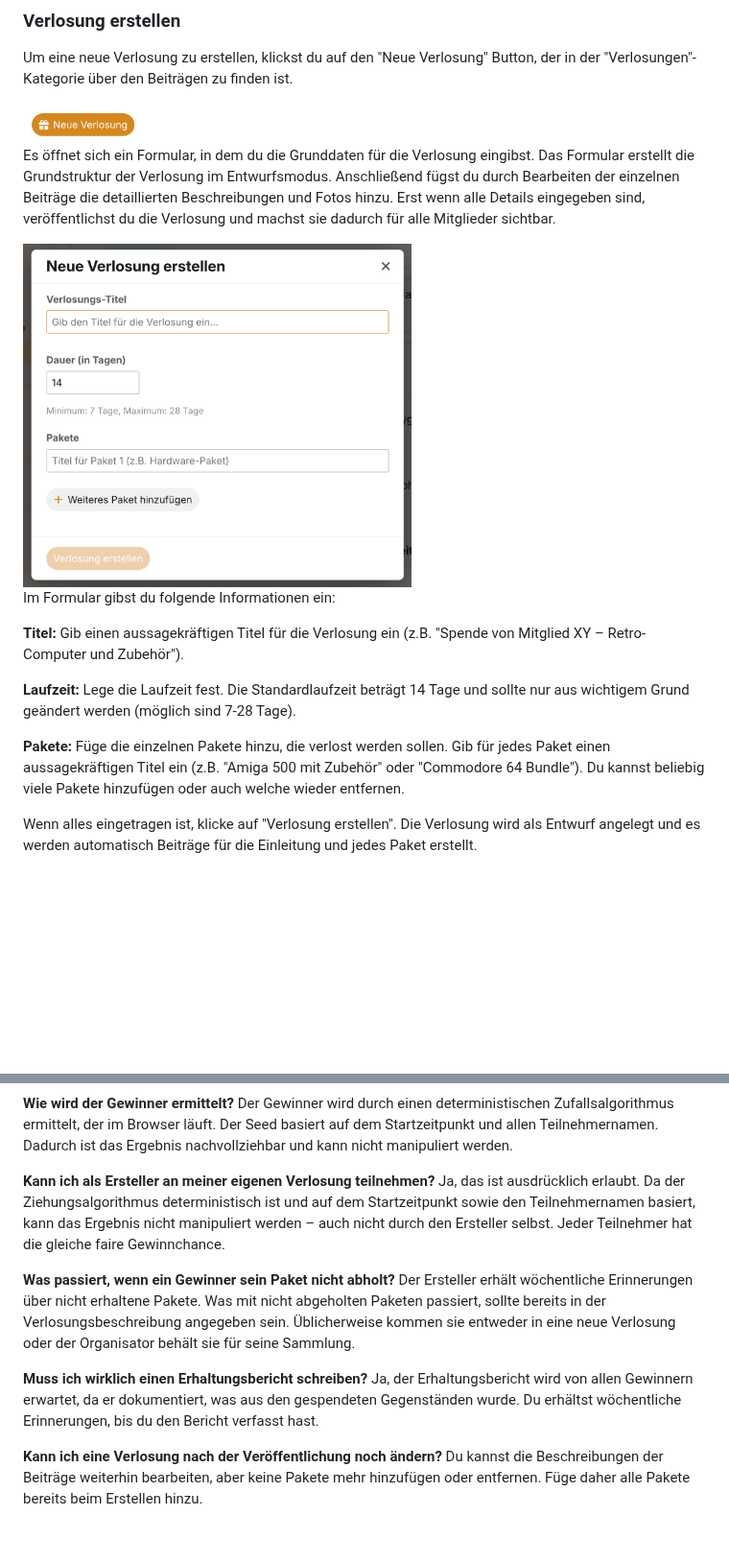
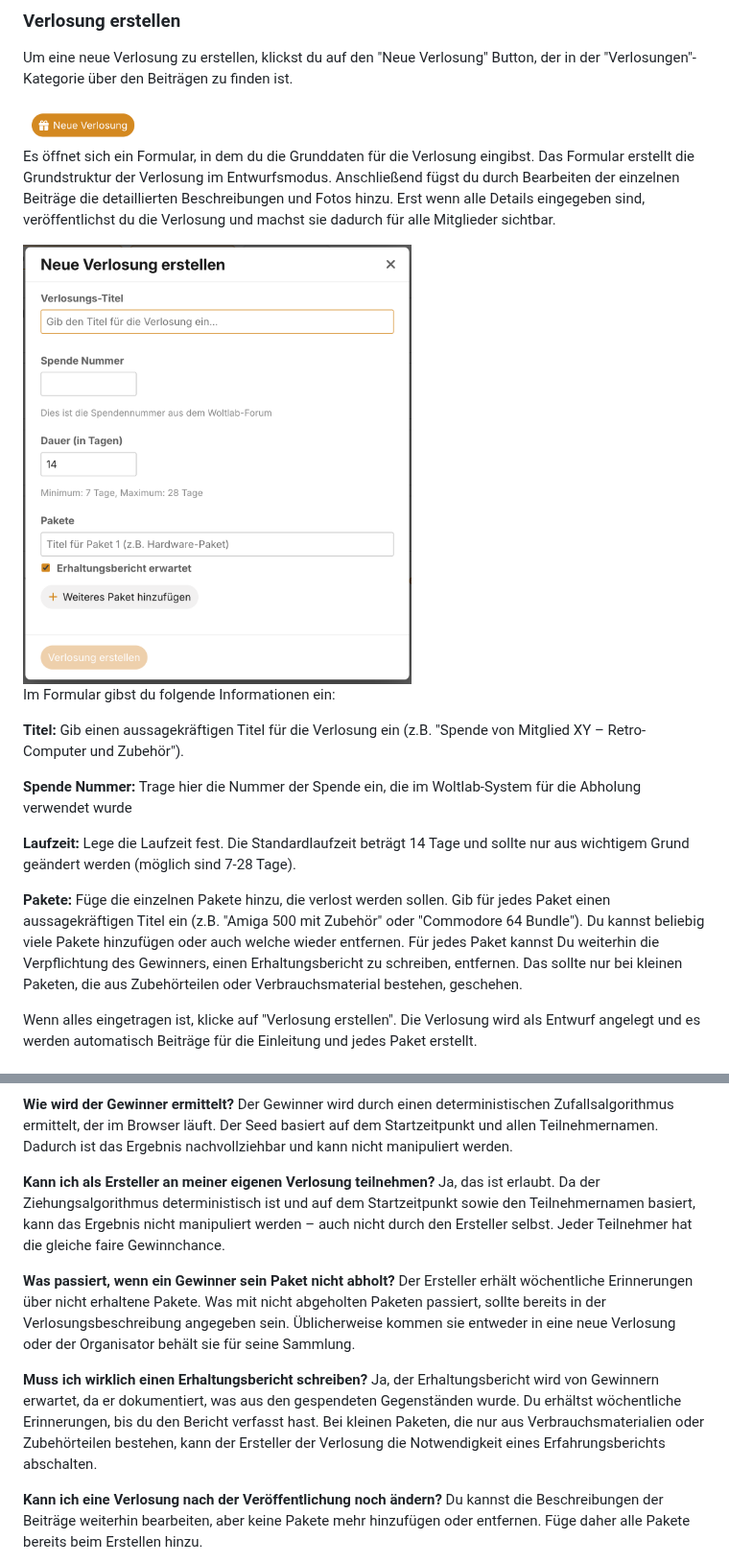
Before and after one commit to vzekc/vzekc-verlosung, a Markdown page: BENUTZERHANDBUCH.md, 2 parts joined by grey strips. Shown at 96% size. GitHub-like rendering; pictures changed too: docs/images/08-erstellungsformular.png; blank space fills up the shorter version.

Commit message:
Benutzerhandbuch aktualisiert
 - Optionale Erhaltungsberichte
 - Spendennummer

```diff
--- a/BENUTZERHANDBUCH.md
+++ b/BENUTZERHANDBUCH.md
@@ -79,9 +81,11 @@ Im Formular gibst du folgende Informationen ein:
 
 **Titel:** Gib einen aussagekräftigen Titel für die Verlosung ein (z.B. "Spende von Mitglied XY – Retro-Computer und Zubehör").
 
+**Spende Nummer:** Trage hier die Nummer der Spende ein, die im Woltlab-System für die Abholung verwendet wurde
+
 **Laufzeit:** Lege die Laufzeit fest. Die Standardlaufzeit beträgt 14 Tage und sollte nur aus wichtigem Grund geändert werden (möglich sind 7-28 Tage).
 
-**Pakete:** Füge die einzelnen Pakete hinzu, die verlost werden sollen. Gib für jedes Paket einen aussagekräftigen Titel ein (z.B. "Amiga 500 mit Zubehör" oder "Commodore 64 Bundle"). Du kannst beliebig viele Pakete hinzufügen oder auch welche wieder entfernen.
+**Pakete:** Füge die einzelnen Pakete hinzu, die verlost werden sollen. Gib für jedes Paket einen aussagekräftigen Titel ein (z.B. "Amiga 500 mit Zubehör" oder "Commodore 64 Bundle"). Du kannst beliebig viele Pakete hinzufügen oder auch welche wieder entfernen.  Für jedes Paket kannst Du weiterhin die Verpflichtung des Gewinners, einen Erhaltungsbericht zu schreiben, entfernen.  Das sollte nur bei kleinen Paketen, die aus Zubehörteilen oder Verbrauchsmaterial bestehen, geschehen.
 
 Wenn alles eingetragen ist, klicke auf "Verlosung erstellen". Die Verlosung wird als Entwurf angelegt und es werden automatisch Beiträge für die Einleitung und jedes Paket erstellt.
 
@@ -200,13 +204,13 @@ Nein, pro Paket kannst du genau ein Los kaufen. Alle Teilnehmer haben die gleich
 Der Gewinner wird durch einen deterministischen Zufallsalgorithmus ermittelt, der im Browser läuft. Der Seed basiert auf dem Startzeitpunkt und allen Teilnehmernamen. Dadurch ist das Ergebnis nachvollziehbar und kann nicht manipuliert werden.
 
 **Kann ich als Ersteller an meiner eigenen Verlosung teilnehmen?**
-Ja, das ist ausdrücklich erlaubt. Da der Ziehungsalgorithmus deterministisch ist und auf dem Startzeitpunkt sowie den Teilnehmernamen basiert, kann das Ergebnis nicht manipuliert werden – auch nicht durch den Ersteller selbst. Jeder Teilnehmer hat die gleiche faire Gewinnchance.
+Ja, das ist erlaubt. Da der Ziehungsalgorithmus deterministisch ist und auf dem Startzeitpunkt sowie den Teilnehmernamen basiert, kann das Ergebnis nicht manipuliert werden – auch nicht durch den Ersteller selbst. Jeder Teilnehmer hat die gleiche faire Gewinnchance.
 
 **Was passiert, wenn ein Gewinner sein Paket nicht abholt?**
 Der Ersteller erhält wöchentliche Erinnerungen über nicht erhaltene Pakete. Was mit nicht abgeholten Paketen passiert, sollte bereits in der Verlosungsbeschreibung angegeben sein. Üblicherweise kommen sie entweder in eine neue Verlosung oder der Organisator behält sie für seine Sammlung.
 
 **Muss ich wirklich einen Erhaltungsbericht schreiben?**
-Ja, der Erhaltungsbericht wird von allen Gewinnern erwartet, da er dokumentiert, was aus den gespendeten Gegenständen wurde. Du erhältst wöchentliche Erinnerungen, bis du den Bericht verfasst hast.
+Ja, der Erhaltungsbericht wird von Gewinnern erwartet, da er dokumentiert, was aus den gespendeten Gegenständen wurde. Du erhältst wöchentliche Erinnerungen, bis du den Bericht verfasst hast.  Bei kleinen Paketen, die nur aus Verbrauchsmaterialien oder Zubehörteilen bestehen, kann der Ersteller der Verlosung die Notwendigkeit eines Erfahrungsberichts abschalten.
 
 **Kann ich eine Verlosung nach der Veröffentlichung noch ändern?**
 Du kannst die Beschreibungen der Beiträge weiterhin bearbeiten, aber keine Pakete mehr hinzufügen oder entfernen. Füge daher alle Pakete bereits beim Erstellen hinzu.
```
Also changed, not shown: other parts of BENUTZERHANDBUCH.md (+2 -0 lines).
